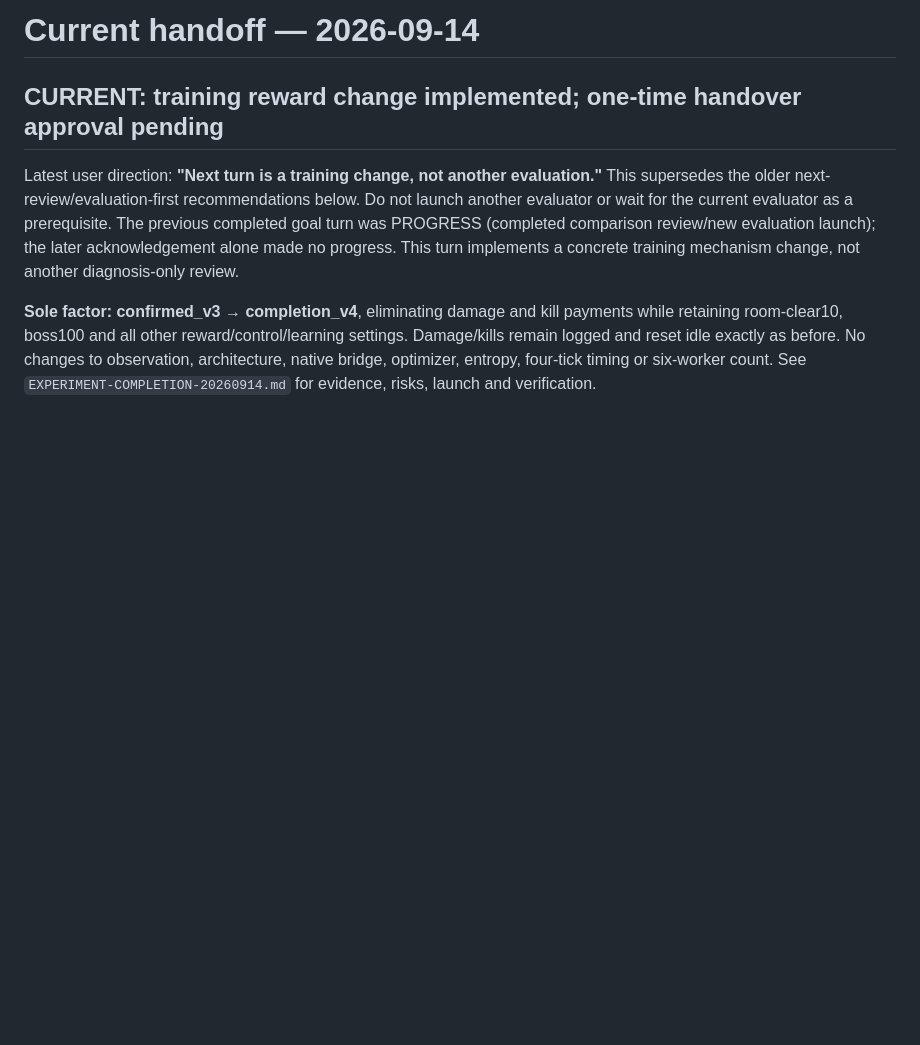
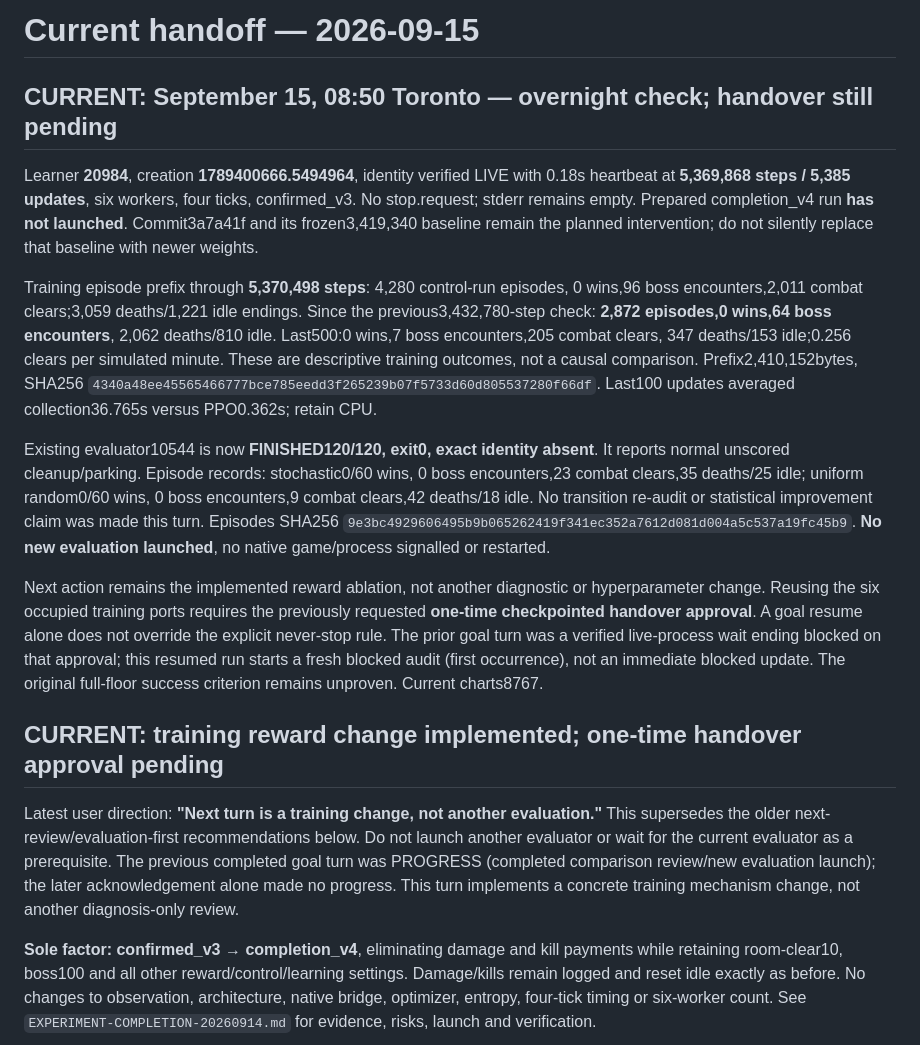
Before and after one commit to iamyanbo/Isaac-RL, a Markdown page: OPERATIONS.md, the part around the change. Drawn GitHub-style; blank space fills up the shorter version.

Commit message:
Record overnight training progress and pending reward handover

```diff
--- a/OPERATIONS.md
+++ b/OPERATIONS.md
@@ -1,4 +1,37 @@
-# Current handoff — 2026-09-14
+# Current handoff — 2026-09-15
+
+## CURRENT: September 15, 08:50 Toronto — overnight check; handover still pending
+
+Learner **20984**, creation **1789400666.5494964**, identity verified LIVE with
+0.18s heartbeat at **5,369,868 steps / 5,385 updates**, six workers, four ticks,
+confirmed_v3. No stop.request; stderr remains empty. Prepared completion_v4 run
+**has not launched**. Commit3a7a41f and its frozen3,419,340 baseline remain the
+planned intervention; do not silently replace that baseline with newer weights.
+
+Training episode prefix through **5,370,498 steps**: 4,280 control-run episodes,
+0 wins,96 boss encounters,2,011 combat clears;3,059 deaths/1,221 idle endings.
+Since the previous3,432,780-step check: **2,872 episodes,0 wins,64 boss encounters**,
+2,062 deaths/810 idle. Last500:0 wins,7 boss encounters,205 combat clears,
+347 deaths/153 idle;0.256 clears per simulated minute. These are descriptive
+training outcomes, not a causal comparison. Prefix2,410,152bytes, SHA256
+`4340a48ee45565466777bce785eedd3f265239b07f5733d60d805537280f66df`.
+Last100 updates averaged collection36.765s versus PPO0.362s; retain CPU.
+
+Existing evaluator10544 is now **FINISHED120/120, exit0, exact identity absent**.
+It reports normal unscored cleanup/parking. Episode records: stochastic0/60 wins,
+0 boss encounters,23 combat clears,35 deaths/25 idle; uniform random0/60 wins,
+0 boss encounters,9 combat clears,42 deaths/18 idle. No transition re-audit or
+statistical improvement claim was made this turn. Episodes SHA256
+`9e3bc4929606495b9b065262419f341ec352a7612d081d004a5c537a19fc45b9`.
+**No new evaluation launched**, no native game/process signalled or restarted.
+
+Next action remains the implemented reward ablation, not another diagnostic or
+hyperparameter change. Reusing the six occupied training ports requires the
+previously requested **one-time checkpointed handover approval**. A goal resume
+alone does not override the explicit never-stop rule. The prior goal turn was a
+verified live-process wait ending blocked on that approval; this resumed run
+starts a fresh blocked audit (first occurrence), not an immediate blocked update.
+The original full-floor success criterion remains unproven. Current charts8767.
 
 ## CURRENT: training reward change implemented; one-time handover approval pending
 
```
